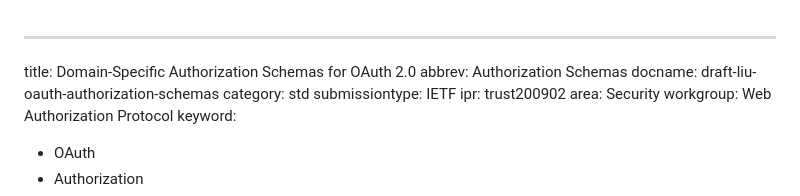
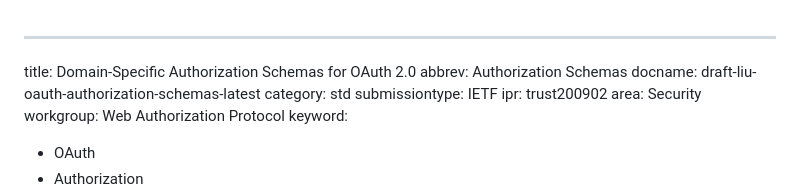
Before and after one commit to maxpassion/oauth-authorization-schemas, a Markdown page: draft-liu-oauth-authorization-schemas.md, the part around the change. Rendered like a GitHub page.

Commit message:
Set docname to the -latest form expected by i-d-template lint
lint-docname requires the source to reference the current-version
label draft-...-latest; the template example uses the same form.

```diff
--- a/draft-liu-oauth-authorization-schemas.md
+++ b/draft-liu-oauth-authorization-schemas.md
@@ -1,7 +1,7 @@
 ---
 title: Domain-Specific Authorization Schemas for OAuth 2.0
 abbrev: Authorization Schemas
-docname: draft-liu-oauth-authorization-schemas
+docname: draft-liu-oauth-authorization-schemas-latest
 category: std
 submissiontype: IETF
 ipr: trust200902
```
